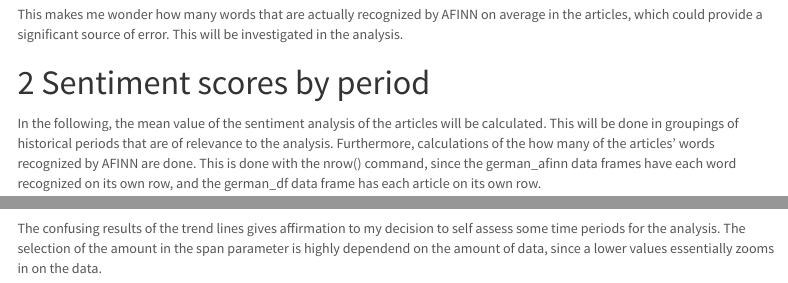
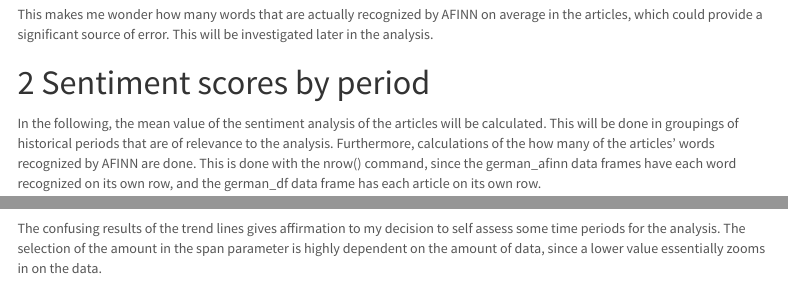
Before and after one commit to Digital-Methods-HASS/au669893_Buenemann_HansHermann, an R Markdown document (eksamensprojekt/eksamensprojekt.Rmd): the page in a window 1100 px wide, from 4080 px down, and a second part further down, joined at a grey line. Rendered offline with R 4.5, knitr and Pandoc, with nearby package versions; some code elsewhere in the file could not run offline; menus at the side of the page are left out.

Commit message:
Add files via upload

````diff
--- a/eksamensprojekt/eksamensprojekt.Rmd
+++ b/eksamensprojekt/eksamensprojekt.Rmd
@@ -169,7 +169,7 @@ german_afinn %>%
 
 Only two word were analyzed by AFINN in this article, thereby the very positive score.
 
-This makes me wonder how many words that are actually recognized by AFINN on average in the articles, which could provide a significant source of error. This will be investigated in the analysis.
+This makes me wonder how many words that are actually recognized by AFINN on average in the articles, which could provide a significant source of error. This will be investigated later in the analysis.
 
 # Sentiment scores by period
 
@@ -451,4 +451,4 @@ german_afinn_10_24 %>%
 ```
 
 The confusing results of the trend lines gives affirmation to my decision to self assess some time periods for the analysis.
-The selection of the amount in the span parameter is highly dependend on the amount of data, since a lower values essentially zooms in on the data.
+The selection of the amount in the span parameter is highly dependent on the amount of data, since a lower value essentially zooms in on the data.
````
Also changed, not shown: eksamensprojekt/eksamensprojekt.html.
